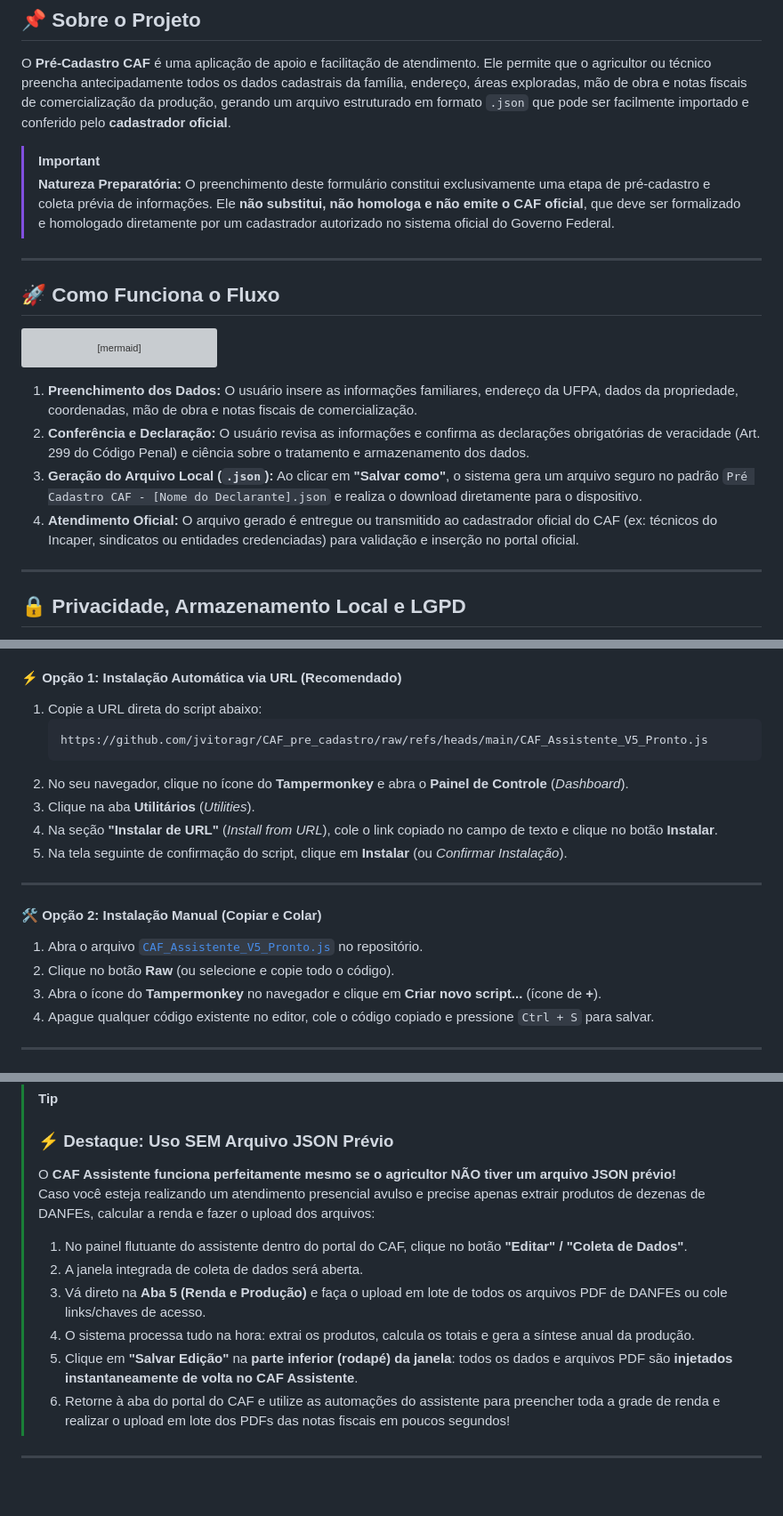
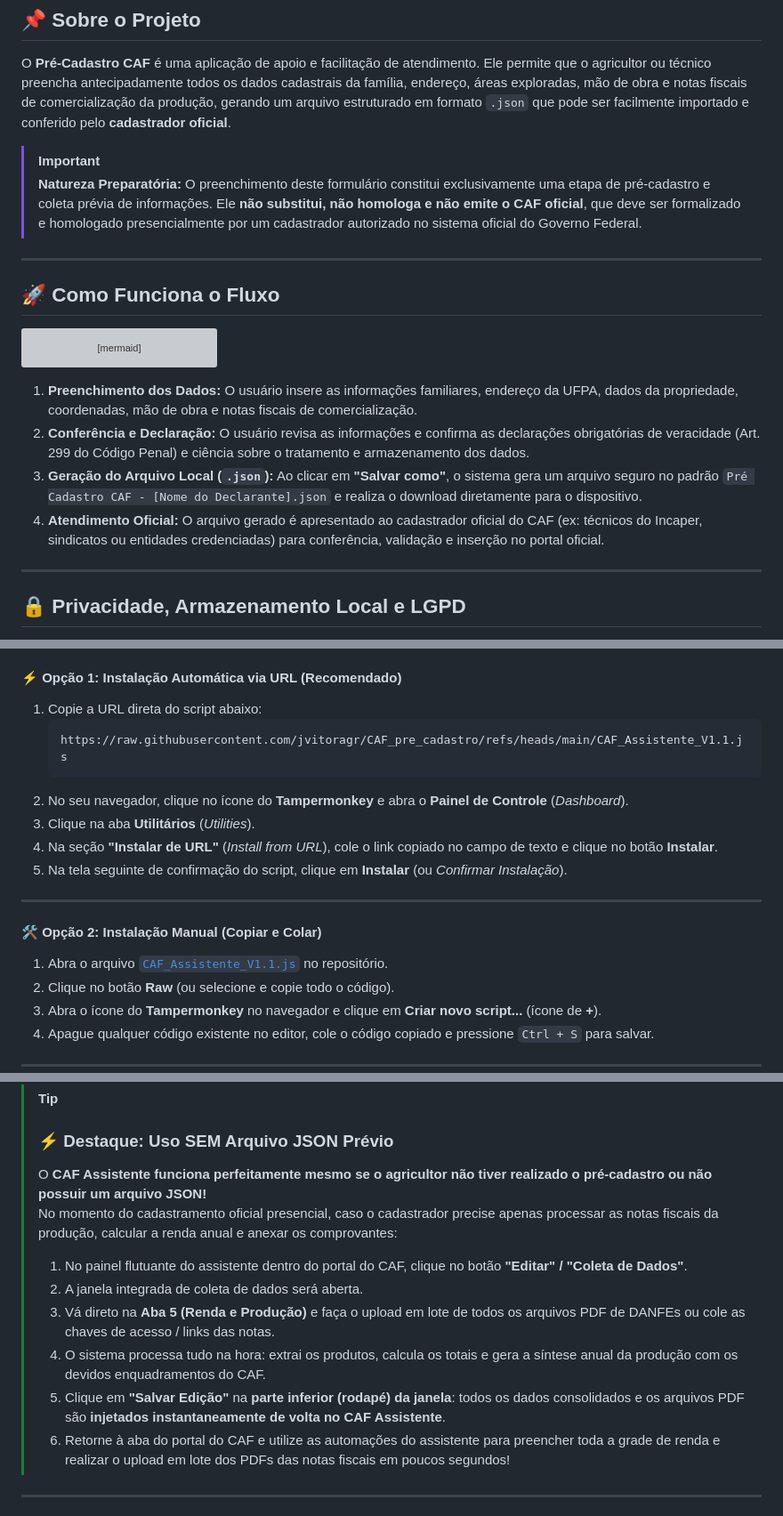
Before and after one commit to jvitoragr/CAF_pre_cadastro, a Markdown page: README.md, 3 parts joined by grey strips. Shown at 89% size. GitHub-like rendering; blank space fills up the shorter version; grey boxes are pictures that could not be loaded.

Commit message:
Atualizar README.md: novo link do CAF_Assistente_V1.1.js e ajuste textual no atendimento presencial oficial

````diff
--- a/README.md
+++ b/README.md
@@ -11,7 +11,7 @@ Solução completa para coleta, validação prévia e automação no preenchimen
 O **Pré-Cadastro CAF** é uma aplicação de apoio e facilitação de atendimento. Ele permite que o agricultor ou técnico preencha antecipadamente todos os dados cadastrais da família, endereço, áreas exploradas, mão de obra e notas fiscais de comercialização da produção, gerando um arquivo estruturado em formato `.json` que pode ser facilmente importado e conferido pelo **cadastrador oficial**.
 
 > [!IMPORTANT]
-> **Natureza Preparatória:** O preenchimento deste formulário constitui exclusivamente uma etapa de pré-cadastro e coleta prévia de informações. Ele **não substitui, não homologa e não emite o CAF oficial**, que deve ser formalizado e homologado diretamente por um cadastrador autorizado no sistema oficial do Governo Federal.
+> **Natureza Preparatória:** O preenchimento deste formulário constitui exclusivamente uma etapa de pré-cadastro e coleta prévia de informações. Ele **não substitui, não homologa e não emite o CAF oficial**, que deve ser formalizado e homologado presencialmente por um cadastrador autorizado no sistema oficial do Governo Federal.
 
 ---
 
@@ -29,7 +29,7 @@ flowchart LR
 1. **Preenchimento dos Dados:** O usuário insere as informações familiares, endereço da UFPA, dados da propriedade, coordenadas, mão de obra e notas fiscais de comercialização.
 2. **Conferência e Declaração:** O usuário revisa as informações e confirma as declarações obrigatórias de veracidade (Art. 299 do Código Penal) e ciência sobre o tratamento e armazenamento dos dados.
 3. **Geração do Arquivo Local (`.json`):** Ao clicar em **"Salvar como"**, o sistema gera um arquivo seguro no padrão `Pré Cadastro CAF - [Nome do Declarante].json` e realiza o download diretamente para o dispositivo.
-4. **Atendimento Oficial:** O arquivo gerado é entregue ou transmitido ao cadastrador oficial do CAF (ex: técnicos do Incaper, sindicatos ou entidades credenciadas) para validação e inserção no portal oficial.
+4. **Atendimento Oficial:** O arquivo gerado é apresentado ao cadastrador oficial do CAF (ex: técnicos do Incaper, sindicatos ou entidades credenciadas) para conferência, validação e inserção no portal oficial.
 
 ---
 
@@ -73,7 +73,7 @@ Escolha uma das opções abaixo para instalar o script no Tampermonkey:
 
 1. Copie a URL direta do script abaixo:
    ```text
-   https://github.com/jvitoragr/CAF_pre_cadastro/raw/refs/heads/main/CAF_Assistente_V5_Pronto.js
+   https://raw.githubusercontent.com/jvitoragr/CAF_pre_cadastro/refs/heads/main/CAF_Assistente_V1.1.js
    ```
 2. No seu navegador, clique no ícone do **Tampermonkey** e abra o **Painel de Controle** (*Dashboard*).
 3. Clique na aba **Utilitários** (*Utilities*).
@@ -84,7 +84,7 @@ Escolha uma das opções abaixo para instalar o script no Tampermonkey:
 
 #### 🛠️ Opção 2: Instalação Manual (Copiar e Colar)
 
-1. Abra o arquivo [`CAF_Assistente_V5_Pronto.js`](CAF_Assistente_V5_Pronto.js) no repositório.
+1. Abra o arquivo [`CAF_Assistente_V1.1.js`](CAF_Assistente_V1.1.js) no repositório.
 2. Clique no botão **Raw** (ou selecione e copie todo o código).
 3. Abra o ícone do **Tampermonkey** no navegador e clique em **Criar novo script...** (ícone de **+**).
 4. Apague qualquer código existente no editor, cole o código copiado e pressione `Ctrl + S` para salvar.
@@ -117,14 +117,14 @@ Com os dados carregados no assistente (via arquivo JSON fornecido pelo agriculto
 > [!TIP]
 > ### ⚡ Destaque: Uso SEM Arquivo JSON Prévio
 >
-> O **CAF Assistente funciona perfeitamente mesmo se o agricultor NÃO tiver um arquivo JSON prévio!**
-> Caso você esteja realizando um atendimento presencial avulso e precise apenas extrair produtos de dezenas de DANFEs, calcular a renda e fazer o upload dos arquivos:
+> O **CAF Assistente funciona perfeitamente mesmo se o agricultor não tiver realizado o pré-cadastro ou não possuir um arquivo JSON!**
+> No momento do cadastramento oficial presencial, caso o cadastrador precise apenas processar as notas fiscais da produção, calcular a renda anual e anexar os comprovantes:
 >
 > 1. No painel flutuante do assistente dentro do portal do CAF, clique no botão **"Editar" / "Coleta de Dados"**.
 > 2. A janela integrada de coleta de dados será aberta.
-> 3. Vá direto na **Aba 5 (Renda e Produção)** e faça o upload em lote de todos os arquivos PDF de DANFEs ou cole links/chaves de acesso.
-> 4. O sistema processa tudo na hora: extrai os produtos, calcula os totais e gera a síntese anual da produção.
-> 5. Clique em **"Salvar Edição"** na **parte inferior (rodapé) da janela**: todos os dados e arquivos PDF são **injetados instantaneamente de volta no CAF Assistente**.
+> 3. Vá direto na **Aba 5 (Renda e Produção)** e faça o upload em lote de todos os arquivos PDF de DANFEs ou cole as chaves de acesso / links das notas.
+> 4. O sistema processa tudo na hora: extrai os produtos, calcula os totais e gera a síntese anual da produção com os devidos enquadramentos do CAF.
+> 5. Clique em **"Salvar Edição"** na **parte inferior (rodapé) da janela**: todos os dados consolidados e os arquivos PDF são **injetados instantaneamente de volta no CAF Assistente**.
 > 6. Retorne à aba do portal do CAF e utilize as automações do assistente para preencher toda a grade de renda e realizar o upload em lote dos PDFs das notas fiscais em poucos segundos!
 
 ---
````
